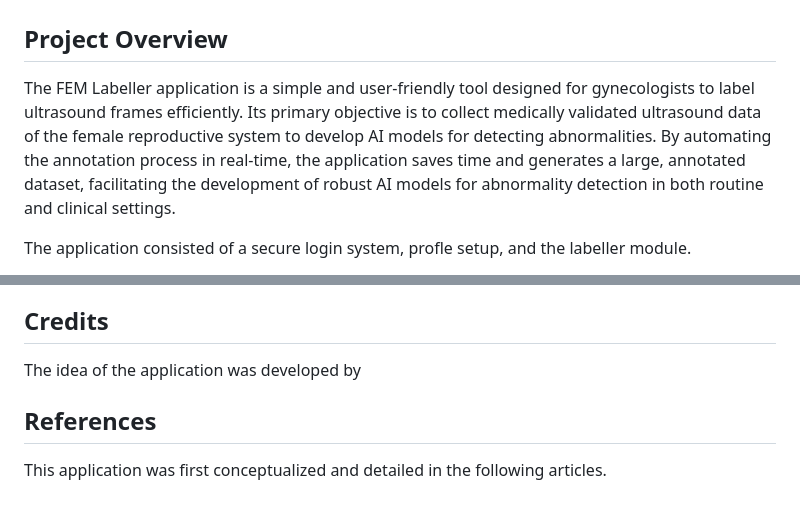
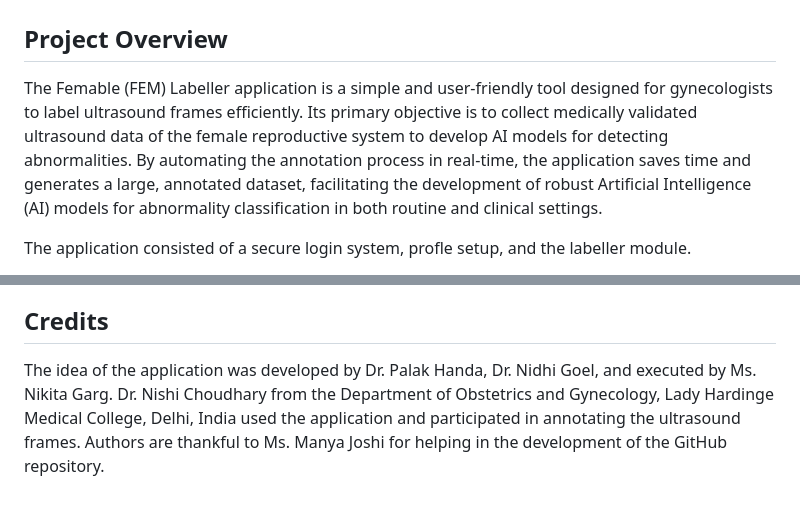
Before and after one commit to misahub2023/Fem-Labeller, a Markdown page: README.md, 2 parts joined by grey strips. Rendered like a GitHub page.

```diff
--- a/README.md
+++ b/README.md
@@ -1,7 +1,7 @@
 # Fem-Labeller Flutter Application
 
 ## Project Overview
-The FEM Labeller application is a simple and user-friendly tool designed for gynecologists to label ultrasound frames efficiently. Its primary objective is to collect medically validated ultrasound data of the female reproductive system to develop AI models for detecting abnormalities. By automating the annotation process in real-time, the application saves time and generates a large, annotated dataset, facilitating the development of robust AI models for abnormality detection in both routine and clinical settings.
+The Femable (FEM) Labeller application is a simple and user-friendly tool designed for gynecologists to label ultrasound frames efficiently. Its primary objective is to collect medically validated ultrasound data of the female reproductive system to develop AI models for detecting abnormalities. By automating the annotation process in real-time, the application saves time and generates a large, annotated dataset, facilitating the development of robust Artificial Intelligence (AI) models for abnormality classification in both routine and clinical settings.
 
 The application consisted of a secure login system, profle setup, and the labeller module.
 
@@ -142,7 +142,5 @@ These instructions will guide you through setting up and running the app on your
 5. Create a new Pull Request.
 
 ## Credits
-The idea of the application was developed by
-
-##  References
-This application was first conceptualized and detailed in the following articles.
+The idea of the application was developed by Dr. Palak Handa, Dr. Nidhi Goel, and executed by Ms. Nikita Garg. Dr. Nishi Choudhary from the Department of Obstetrics and Gynecology, Lady
+Hardinge Medical College, Delhi, India used the application and participated in annotating the ultrasound frames. Authors are thankful to Ms. Manya Joshi for helping in the development of the GitHub repository.
```
